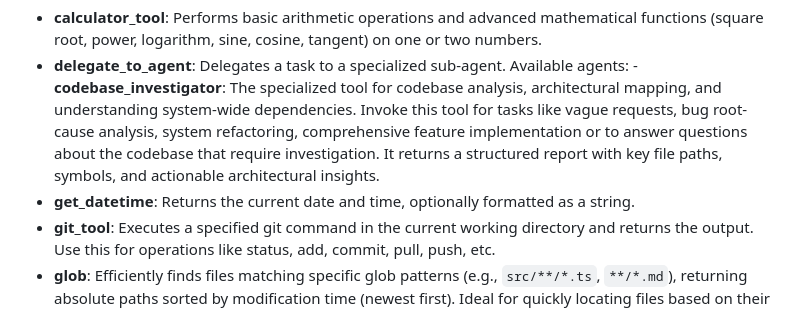
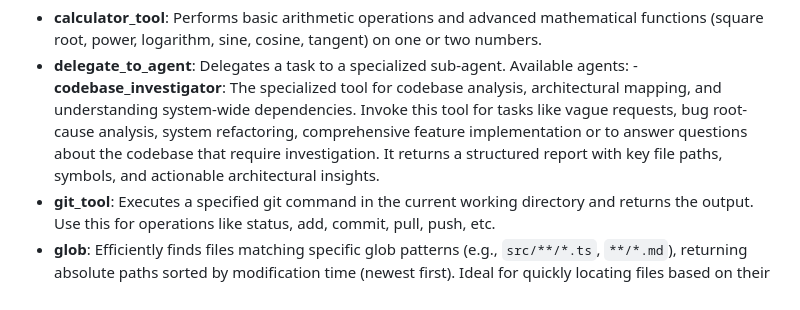
Before and after one commit to A13Xg/Overlord11, a Markdown page: GeminiToolset/onboarding.md, the part around the change. Drawn GitHub-style.

```diff
--- a/GeminiToolset/onboarding.md
+++ b/GeminiToolset/onboarding.md
@@ -12,7 +12,6 @@ This agent has access to the following tools:
 
 *   **calculator_tool**: Performs basic arithmetic operations and advanced mathematical functions (square root, power, logarithm, sine, cosine, tangent) on one or two numbers.
 *   **delegate_to_agent**: Delegates a task to a specialized sub-agent. Available agents: - **codebase_investigator**: The specialized tool for codebase analysis, architectural mapping, and understanding system-wide dependencies. Invoke this tool for tasks like vague requests, bug root-cause analysis, system refactoring, comprehensive feature implementation or to answer questions about the codebase that require investigation. It returns a structured report with key file paths, symbols, and actionable architectural insights.
-*   **get_datetime**: Returns the current date and time, optionally formatted as a string.
 *   **git_tool**: Executes a specified git command in the current working directory and returns the output. Use this for operations like status, add, commit, pull, push, etc.
 *   **glob**: Efficiently finds files matching specific glob patterns (e.g., `src/**/*.ts`, `**/*.md`), returning absolute paths sorted by modification time (newest first). Ideal for quickly locating files based on their name or path structure, especially in large codebases.
 *   **list_directory**: Lists the names of files and subdirectories directly within a specified directory path. Can optionally ignore entries matching provided glob patterns.
```
